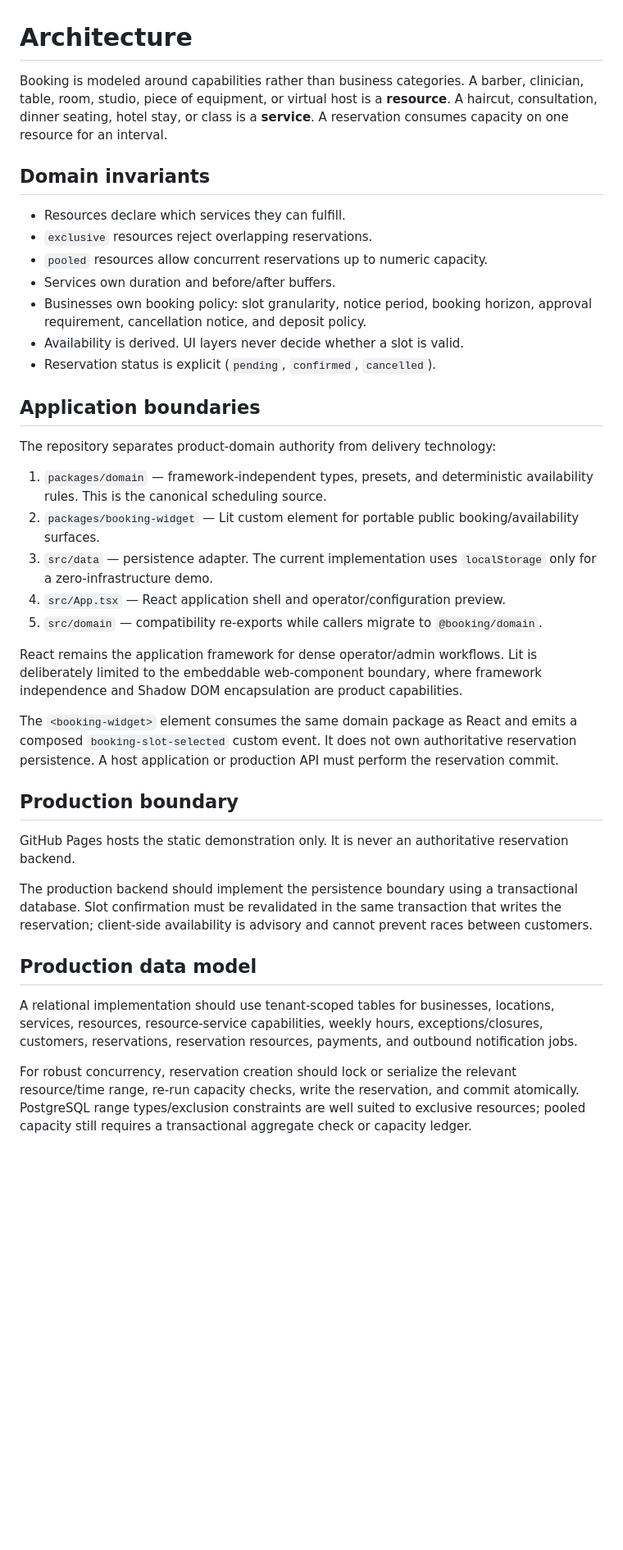
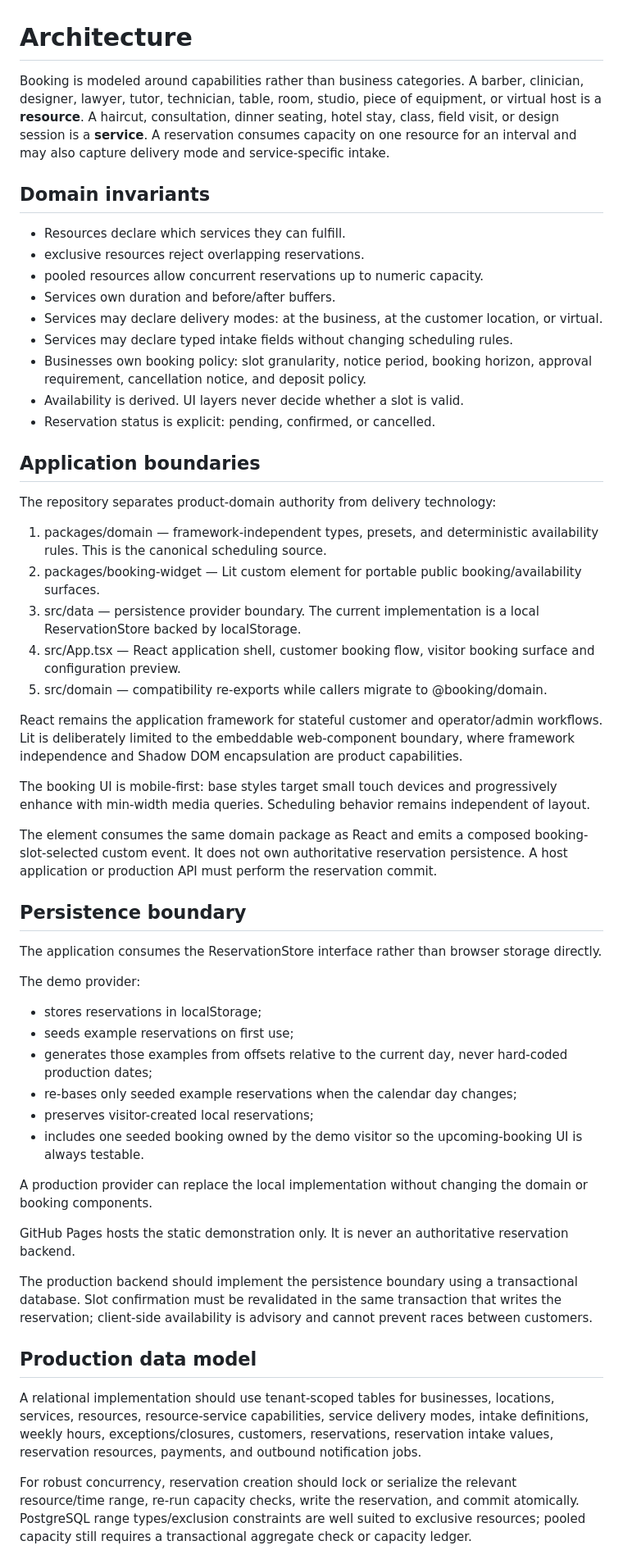
Before and after one commit to xtreemze/booking, a Markdown page: docs/architecture.md, the part around one of its changes. Shown at 82% size. Rendered like a GitHub page; blank space fills up the shorter version.

Commit message:
docs: document booking capabilities and persistence boundary

```diff
--- a/docs/architecture.md
+++ b/docs/architecture.md
@@ -1,32 +1,49 @@
 # Architecture
 
-Booking is modeled around capabilities rather than business categories. A barber, clinician, table, room, studio, piece of equipment, or virtual host is a **resource**. A haircut, consultation, dinner seating, hotel stay, or class is a **service**. A reservation consumes capacity on one resource for an interval.
+Booking is modeled around capabilities rather than business categories. A barber, clinician, designer, lawyer, tutor, technician, table, room, studio, piece of equipment, or virtual host is a **resource**. A haircut, consultation, dinner seating, hotel stay, class, field visit, or design session is a **service**. A reservation consumes capacity on one resource for an interval and may also capture delivery mode and service-specific intake.
 
 ## Domain invariants
 
 - Resources declare which services they can fulfill.
-- `exclusive` resources reject overlapping reservations.
-- `pooled` resources allow concurrent reservations up to numeric capacity.
+- exclusive resources reject overlapping reservations.
+- pooled resources allow concurrent reservations up to numeric capacity.
 - Services own duration and before/after buffers.
+- Services may declare delivery modes: at the business, at the customer location, or virtual.
+- Services may declare typed intake fields without changing scheduling rules.
 - Businesses own booking policy: slot granularity, notice period, booking horizon, approval requirement, cancellation notice, and deposit policy.
 - Availability is derived. UI layers never decide whether a slot is valid.
-- Reservation status is explicit (`pending`, `confirmed`, `cancelled`).
+- Reservation status is explicit: pending, confirmed, or cancelled.
 
 ## Application boundaries
 
 The repository separates product-domain authority from delivery technology:
 
-1. `packages/domain` — framework-independent types, presets, and deterministic availability rules. This is the canonical scheduling source.
-2. `packages/booking-widget` — Lit custom element for portable public booking/availability surfaces.
-3. `src/data` — persistence adapter. The current implementation uses `localStorage` only for a zero-infrastructure demo.
-4. `src/App.tsx` — React application shell and operator/configuration preview.
-5. `src/domain` — compatibility re-exports while callers migrate to `@booking/domain`.
+1. packages/domain — framework-independent types, presets, and deterministic availability rules. This is the canonical scheduling source.
+2. packages/booking-widget — Lit custom element for portable public booking/availability surfaces.
+3. src/data — persistence provider boundary. The current implementation is a local ReservationStore backed by localStorage.
+4. src/App.tsx — React application shell, customer booking flow, visitor booking surface and configuration preview.
+5. src/domain — compatibility re-exports while callers migrate to @booking/domain.
 
-React remains the application framework for dense operator/admin workflows. Lit is deliberately limited to the embeddable web-component boundary, where framework independence and Shadow DOM encapsulation are product capabilities.
+React remains the application framework for stateful customer and operator/admin workflows. Lit is deliberately limited to the embeddable web-component boundary, where framework independence and Shadow DOM encapsulation are product capabilities.
 
-The `<booking-widget>` element consumes the same domain package as React and emits a composed `booking-slot-selected` custom event. It does not own authoritative reservation persistence. A host application or production API must perform the reservation commit.
+The booking UI is mobile-first: base styles target small touch devices and progressively enhance with min-width media queries. Scheduling behavior remains independent of layout.
 
-## Production boundary
+The <booking-widget> element consumes the same domain package as React and emits a composed booking-slot-selected custom event. It does not own authoritative reservation persistence. A host application or production API must perform the reservation commit.
+
+## Persistence boundary
+
+The application consumes the ReservationStore interface rather than browser storage directly.
+
+The demo provider:
+
+- stores reservations in localStorage;
+- seeds example reservations on first use;
+- generates those examples from offsets relative to the current day, never hard-coded production dates;
+- re-bases only seeded example reservations when the calendar day changes;
+- preserves visitor-created local reservations;
+- includes one seeded booking owned by the demo visitor so the upcoming-booking UI is always testable.
+
+A production provider can replace the local implementation without changing the domain or booking components.
 
 GitHub Pages hosts the static demonstration only. It is never an authoritative reservation backend.
 
@@ -34,6 +51,6 @@ The production backend should implement the persistence boundary using a transac
 
 ## Production data model
 
-A relational implementation should use tenant-scoped tables for businesses, locations, services, resources, resource-service capabilities, weekly hours, exceptions/closures, customers, reservations, reservation resources, payments, and outbound notification jobs.
+A relational implementation should use tenant-scoped tables for businesses, locations, services, resources, resource-service capabilities, service delivery modes, intake definitions, weekly hours, exceptions/closures, customers, reservations, reservation intake values, reservation resources, payments, and outbound notification jobs.
 
 For robust concurrency, reservation creation should lock or serialize the relevant resource/time range, re-run capacity checks, write the reservation, and commit atomically. PostgreSQL range types/exclusion constraints are well suited to exclusive resources; pooled capacity still requires a transactional aggregate check or capacity ledger.
```
Also changed, not shown: other parts of docs/architecture.md (+21 -1 lines).
